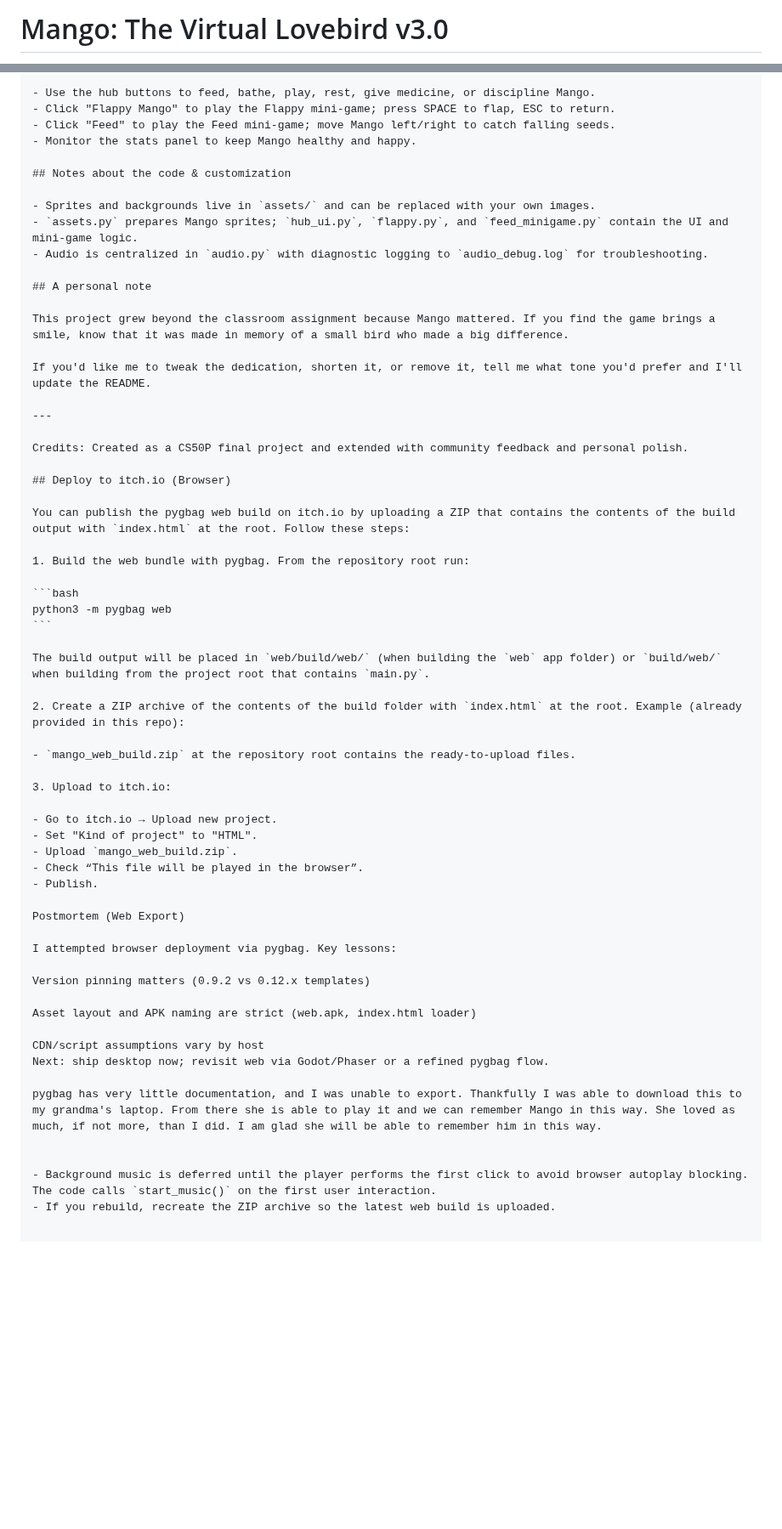
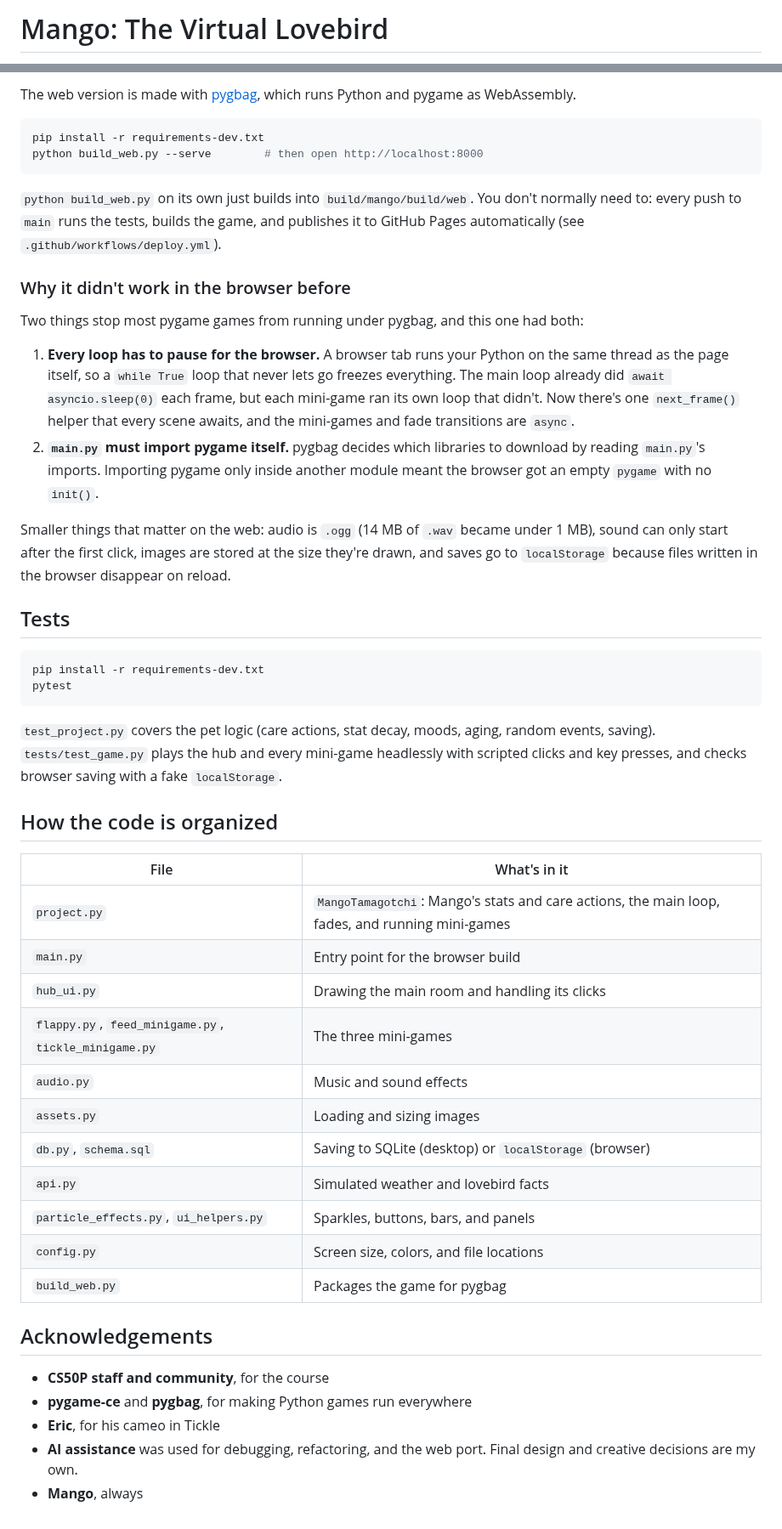
Before and after one commit to manofmanana/Virtual-Lovebird-Simulator, a Markdown page: README.md, 2 parts joined by grey strips. Shown at 85% size. Rendered like a GitHub page; blank space fills up the shorter version.

````diff
--- a/README.md
+++ b/README.md
@@ -1,2 +1,2 @@
-# Mango: The Virtual Lovebird v3.0
+# Mango: The Virtual Lovebird
 
@@ -88,62 +55,51 @@ python project.py
 
-- Use the hub buttons to feed, bathe, play, rest, give medicine, or discipline Mango.
-- Click "Flappy Mango" to play the Flappy mini-game; press SPACE to flap, ESC to return.
-- Click "Feed" to play the Feed mini-game; move Mango left/right to catch falling seeds.
-- Monitor the stats panel to keep Mango healthy and happy.
-
-## Notes about the code & customization
-
-- Sprites and backgrounds live in `assets/` and can be replaced with your own images.
-- `assets.py` prepares Mango sprites; `hub_ui.py`, `flappy.py`, and `feed_minigame.py` contain the UI and mini-game logic.
-- Audio is centralized in `audio.py` with diagnostic logging to `audio_debug.log` for troubleshooting.
-
-## A personal note
-
-This project grew beyond the classroom assignment because Mango mattered. If you find the game brings a smile, know that it was made in memory of a small bird who made a big difference.
-
-If you'd like me to tweak the dedication, shorten it, or remove it, tell me what tone you'd prefer and I'll update the README.
-
----
-
-Credits: Created as a CS50P final project and extended with community feedback and personal polish.
-
-## Deploy to itch.io (Browser)
-
-You can publish the pygbag web build on itch.io by uploading a ZIP that contains the contents of the build output with `index.html` at the root. Follow these steps:
-
-1. Build the web bundle with pygbag. From the repository root run:
+The web version is made with [pygbag](https://github.com/pygame-web/pygbag), which runs Python and pygame as WebAssembly.
 
 ```bash
-python3 -m pygbag web
+pip install -r requirements-dev.txt
+python build_web.py --serve        # then open http://localhost:8000
 ```
 
-The build output will be placed in `web/build/web/` (when building the `web` app folder) or `build/web/` when building from the project root that contains `main.py`.
+`python build_web.py` on its own just builds into `build/mango/build/web`. You don't normally need to: every push to `main` runs the tests, builds the game, and publishes it to GitHub Pages automatically (see `.github/workflows/deploy.yml`).
 
-2. Create a ZIP archive of the contents of the build folder with `index.html` at the root. Example (already provided in this repo):
+### Why it didn't work in the browser before
 
-- `mango_web_build.zip` at the repository root contains the ready-to-upload files.
+Two things stop most pygame games from running under pygbag, and this one had both:
 
-3. Upload to itch.io:
+1. **Every loop has to pause for the browser.** A browser tab runs your Python on the same thread as the page itself, so a `while True` loop that never lets go freezes everything. The main loop already did `await asyncio.sleep(0)` each frame, but each mini-game ran its own loop that didn't. Now there's one `next_frame()` helper that every scene awaits, and the mini-games and fade transitions are `async`.
+2. **`main.py` must import pygame itself.** pygbag decides which libraries to download by reading `main.py`'s imports. Importing pygame only inside another module meant the browser got an empty `pygame` with no `init()`.
 
-- Go to itch.io → Upload new project.
-- Set "Kind of project" to "HTML".
-- Upload `mango_web_build.zip`.
-- Check “This file will be played in the browser”.
-- Publish.
+Smaller things that matter on the web: audio is `.ogg` (14 MB of `.wav` became under 1 MB), sound can only start after the first click, images are stored at the size they're drawn, and saves go to `localStorage` because files written in the browser disappear on reload.
 
-Postmortem (Web Export)
+## Tests
 
-I attempted browser deployment via pygbag. Key lessons:
+```bash
+pip install -r requirements-dev.txt
+pytest
+```
 
-Version pinning matters (0.9.2 vs 0.12.x templates)
+`test_project.py` covers the pet logic (care actions, stat decay, moods, aging, random events, saving). `tests/test_game.py` plays the hub and every mini-game headlessly with scripted clicks and key presses, and checks browser saving with a fake `localStorage`.
 
-Asset layout and APK naming are strict (web.apk, index.html loader)
+## How the code is organized
 
-CDN/script assumptions vary by host
-Next: ship desktop now; revisit web via Godot/Phaser or a refined pygbag flow.
+| File | What's in it |
+|---|---|
+| `project.py` | `MangoTamagotchi`: Mango's stats and care actions, the main loop, fades, and running mini-games |
+| `main.py` | Entry point for the browser build |
+| `hub_ui.py` | Drawing the main room and handling its clicks |
+| `flappy.py`, `feed_minigame.py`, `tickle_minigame.py` | The three mini-games |
+| `audio.py` | Music and sound effects |
+| `assets.py` | Loading and sizing images |
+| `db.py`, `schema.sql` | Saving to SQLite (desktop) or `localStorage` (browser) |
+| `api.py` | Simulated weather and lovebird facts |
+| `particle_effects.py`, `ui_helpers.py` | Sparkles, buttons, bars, and panels |
+| `config.py` | Screen size, colors, and file locations |
+| `build_web.py` | Packages the game for pygbag |
 
-pygbag has very little documentation, and I was unable to export. Thankfully I was able to download this to my grandma's laptop. From there she is able to play it and we can remember Mango in this way. She loved as much, if not more, than I did. I am glad she will be able to remember him in this way.
+## Acknowledgements
 
-
-- Background music is deferred until the player performs the first click to avoid browser autoplay blocking. The code calls `start_music()` on the first user interaction.
-- If you rebuild, recreate the ZIP archive so the latest web build is uploaded.
+- **CS50P staff and community**, for the course
+- **pygame-ce** and **pygbag**, for making Python games run everywhere
+- **Eric**, for his cameo in Tickle
+- **AI assistance** was used for debugging, refactoring, and the web port. Final design and creative decisions are my own.
+- **Mango**, always
````
Also changed, not shown: other parts of README.md (+31 -64 lines), docs/feed.jpg (added), docs/flappy.jpg (added), docs/hub.jpg (added), docs/tickle_start.jpg (added).
